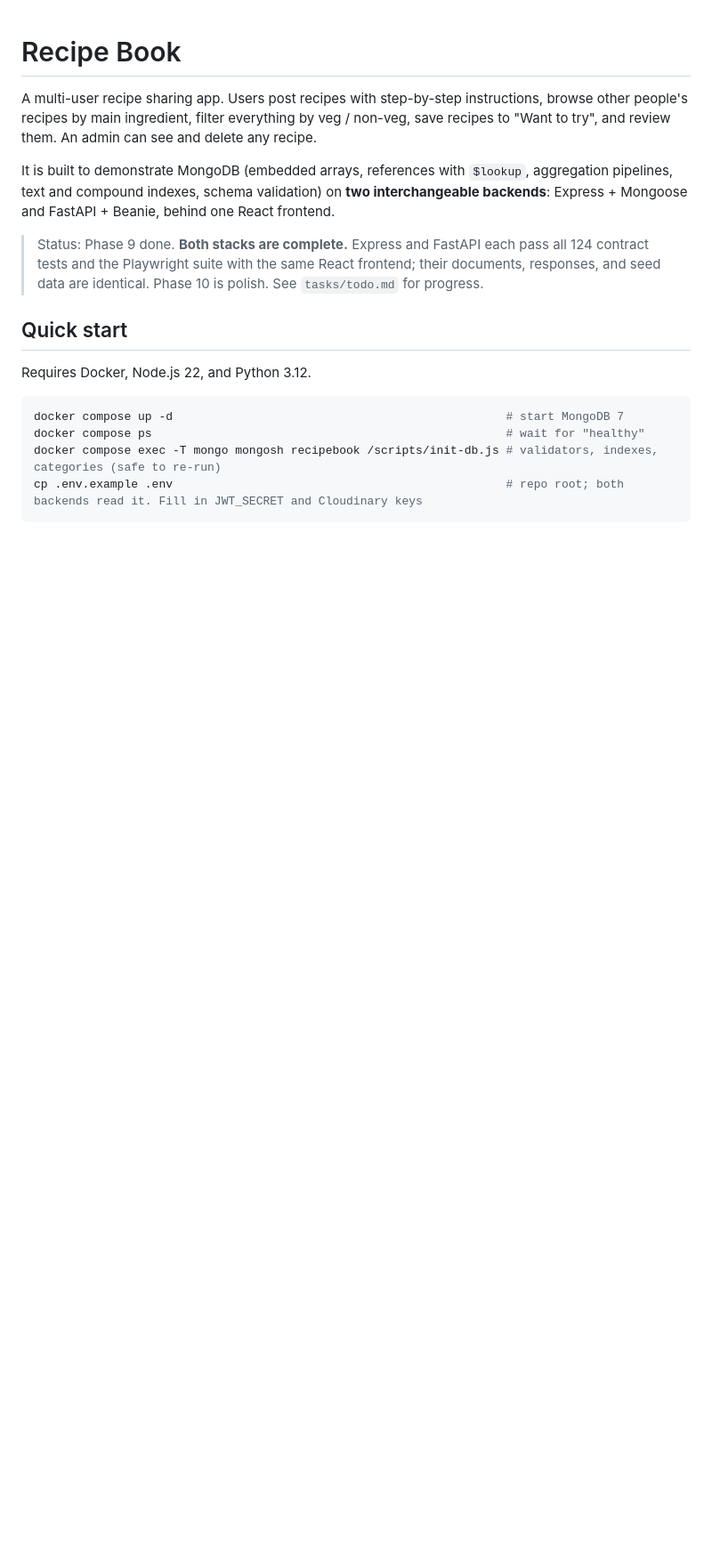
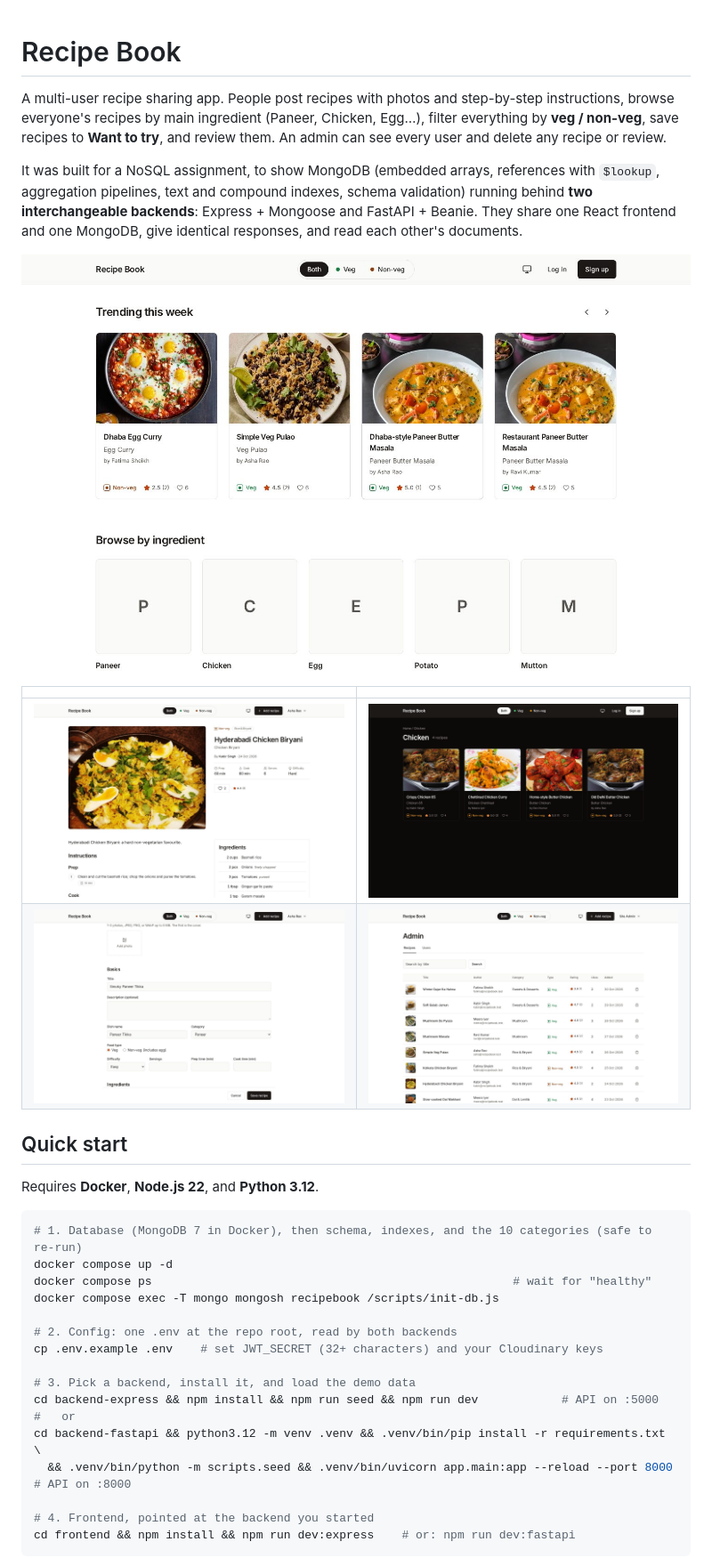
Before and after one commit to nitinbs24/CookBook, a Markdown page: README.md, the part around one of its changes. Shown at 89% size. Rendered like a GitHub page; pictures changed too: docs/screenshots/admin.jpg (added), docs/screenshots/category-dark.jpg (added), docs/screenshots/home-light.jpg (added); blank space fills up the shorter version.

Commit message:
Phase 10 (WIP): states polish, screenshots, final README
Co-Authored-By: Claude Opus 5.5 <noreply@anthropic.com>

````diff
--- a/README.md
+++ b/README.md
@@ -1,19 +1,36 @@
 # Recipe Book
 
-A multi-user recipe sharing app. Users post recipes with step-by-step instructions, browse other people's recipes by main ingredient, filter everything by veg / non-veg, save recipes to "Want to try", and review them. An admin can see and delete any recipe.
+A multi-user recipe sharing app. People post recipes with photos and step-by-step instructions, browse everyone's recipes by main ingredient (Paneer, Chicken, Egg…), filter everything by **veg / non-veg**, save recipes to **Want to try**, and review them. An admin can see every user and delete any recipe or review.
 
-It is built to demonstrate MongoDB (embedded arrays, references with `$lookup`, aggregation pipelines, text and compound indexes, schema validation) on **two interchangeable backends**: Express + Mongoose and FastAPI + Beanie, behind one React frontend.
+It was built for a NoSQL assignment, to show MongoDB (embedded arrays, references with `$lookup`, aggregation pipelines, text and compound indexes, schema validation) running behind **two interchangeable backends**: Express + Mongoose and FastAPI + Beanie. They share one React frontend and one MongoDB, give identical responses, and read each other's documents.
 
-> Status: Phase 9 done. **Both stacks are complete.** Express and FastAPI each pass all 124 contract tests and the Playwright suite with the same React frontend; their documents, responses, and seed data are identical. Phase 10 is polish. See `tasks/todo.md` for progress.
+![Home page](docs/screenshots/home-light.jpg)
+
+| | |
+|---|---|
+| ![Recipe page](docs/screenshots/recipe.jpg) | ![Category page, dark mode](docs/screenshots/category-dark.jpg) |
+| ![Recipe form](docs/screenshots/recipe-form.jpg) | ![Admin](docs/screenshots/admin.jpg) |
 
 ## Quick start
 
-Requires Docker, Node.js 22, and Python 3.12.
+Requires **Docker**, **Node.js 22**, and **Python 3.12**.
 
 ```bash
-docker compose up -d                                                # start MongoDB 7
-docker compose ps                                                   # wait for "healthy"
-docker compose exec -T mongo mongosh recipebook /scripts/init-db.js # validators, indexes, categories (safe to re-run)
-cp .env.example .env                                                # repo root; both backends read it. Fill in JWT_SECRET and Cloudinary keys
+# 1. Database (MongoDB 7 in Docker), then schema, indexes, and the 10 categories (safe to re-run)
+docker compose up -d
+docker compose ps                                                    # wait for "healthy"
+docker compose exec -T mongo mongosh recipebook /scripts/init-db.js
+
+# 2. Config: one .env at the repo root, read by both backends
+cp .env.example .env    # set JWT_SECRET (32+ characters) and your Cloudinary keys
+
+# 3. Pick a backend, install it, and load the demo data
+cd backend-express && npm install && npm run seed && npm run dev            # API on :5000
+#   or
+cd backend-fastapi && python3.12 -m venv .venv && .venv/bin/pip install -r requirements.txt \
+  && .venv/bin/python -m scripts.seed && .venv/bin/uvicorn app.main:app --reload --port 8000   # API on :8000
+
+# 4. Frontend, pointed at the backend you started
+cd frontend && npm install && npm run dev:express    # or: npm run dev:fastapi
 ```
 
````
Also changed, not shown: other parts of README.md (+84 -22 lines), docs/screenshots/landing.jpg (added), 4 other files.
